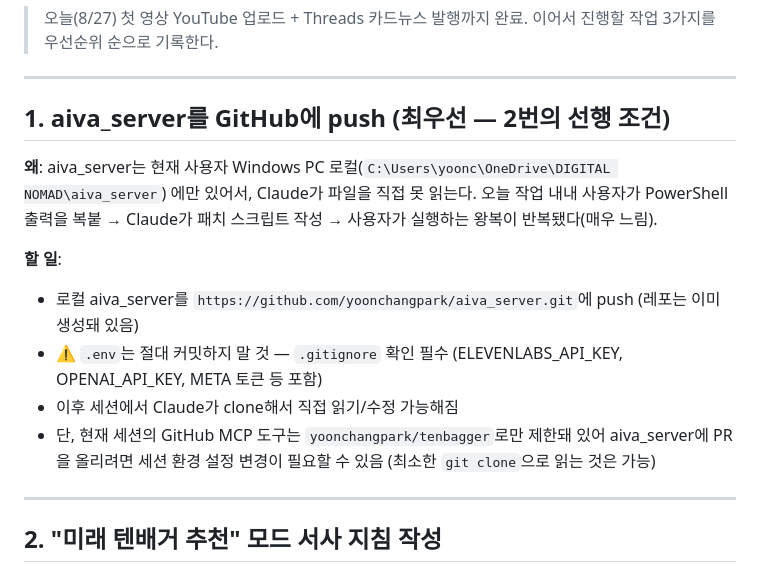
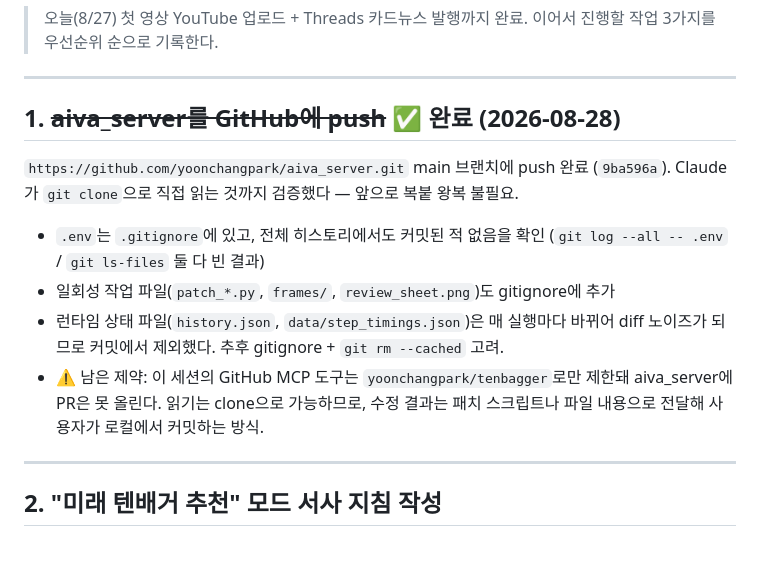
Before and after one commit to yoonchangpark/tenbagger, a Markdown page: NEXT_SESSION_TODO.md, the part around the change. Rendered like a GitHub page.

Commit message:
docs: aiva_server GitHub push 완료 표시 (할 일 1번) (#111)
main 브랜치에 push하고 clone으로 읽히는 것까지 검증했다. .env는 히스토리
전체에서 커밋된 적 없음을 확인했고, 일회성 작업 파일도 gitignore에 추가했다.
남은 제약(이 세션의 GitHub 도구가 tenbagger로만 제한됨)도 함께 기록.


Claude-Session: https://claude.ai/code/session_01HPpcqEmrW6nKw9jgvjG84T

Co-authored-by: Claude <noreply@anthropic.com>

```diff
--- a/NEXT_SESSION_TODO.md
+++ b/NEXT_SESSION_TODO.md
@@ -5,21 +5,19 @@
 
 ---
 
-## 1. aiva_server를 GitHub에 push (최우선 — 2번의 선행 조건)
+## 1. ~~aiva_server를 GitHub에 push~~ ✅ 완료 (2026-08-28)
 
-**왜**: aiva_server는 현재 사용자 Windows PC 로컬(`C:\Users\yoonc\OneDrive\DIGITAL NOMAD\aiva_server`)
-에만 있어서, Claude가 파일을 직접 못 읽는다. 오늘 작업 내내 사용자가 PowerShell 출력을
-복붙 → Claude가 패치 스크립트 작성 → 사용자가 실행하는 왕복이 반복됐다(매우 느림).
+`https://github.com/yoonchangpark/aiva_server.git` main 브랜치에 push 완료 (`9ba596a`).
+Claude가 `git clone`으로 직접 읽는 것까지 검증했다 — 앞으로 복붙 왕복 불필요.
 
-**할 일**:
-- 로컬 aiva_server를 `https://github.com/yoonchangpark/aiva_server.git`에 push
-  (레포는 이미 생성돼 있음)
-- ⚠️ `.env`는 절대 커밋하지 말 것 — `.gitignore` 확인 필수
-  (ELEVENLABS_API_KEY, OPENAI_API_KEY, META 토큰 등 포함)
-- 이후 세션에서 Claude가 clone해서 직접 읽기/수정 가능해짐
-- 단, 현재 세션의 GitHub MCP 도구는 `yoonchangpark/tenbagger`로만 제한돼 있어
-  aiva_server에 PR을 올리려면 세션 환경 설정 변경이 필요할 수 있음
-  (최소한 `git clone`으로 읽는 것은 가능)
+- `.env`는 `.gitignore`에 있고, 전체 히스토리에서도 커밋된 적 없음을 확인
+  (`git log --all -- .env` / `git ls-files` 둘 다 빈 결과)
+- 일회성 작업 파일(`patch_*.py`, `frames/`, `review_sheet.png`)도 gitignore에 추가
+- 런타임 상태 파일(`history.json`, `data/step_timings.json`)은 매 실행마다 바뀌어
+  diff 노이즈가 되므로 커밋에서 제외했다. 추후 gitignore + `git rm --cached` 고려.
+- ⚠️ 남은 제약: 이 세션의 GitHub MCP 도구는 `yoonchangpark/tenbagger`로만 제한돼
+  aiva_server에 PR은 못 올린다. 읽기는 clone으로 가능하므로, 수정 결과는
+  패치 스크립트나 파일 내용으로 전달해 사용자가 로컬에서 커밋하는 방식.
 
 ---
 
```
